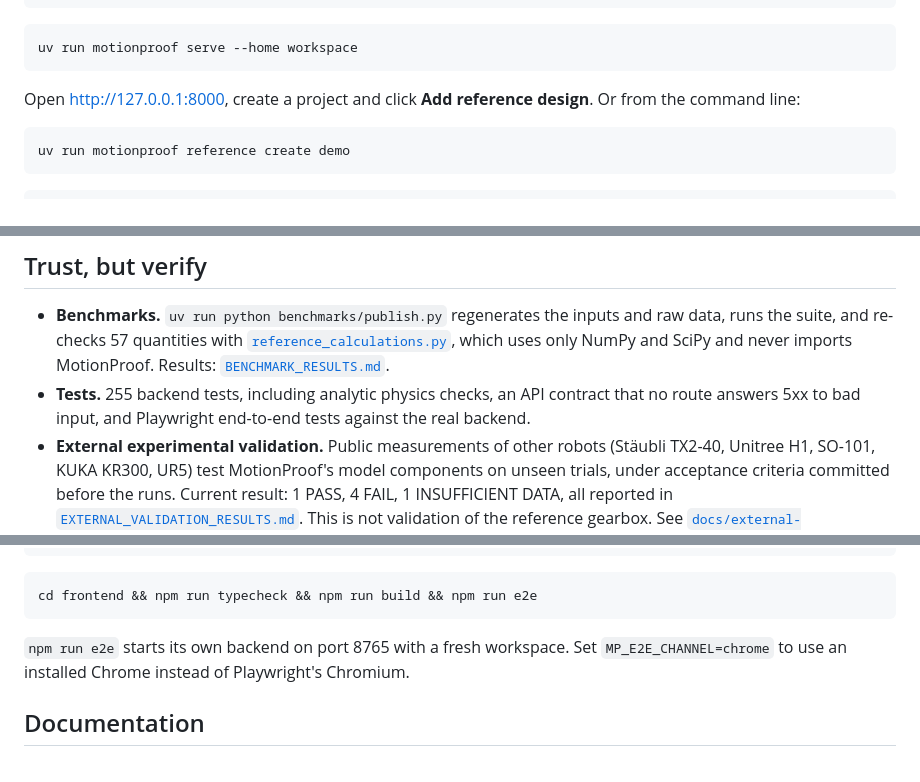
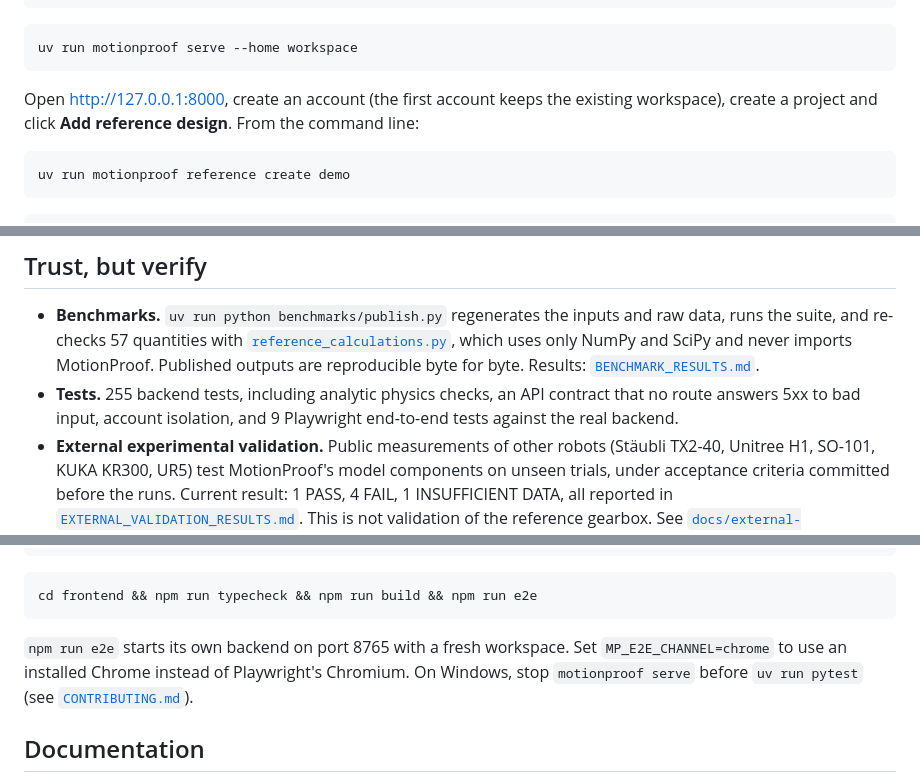
Before and after one commit to CapedCrusader77/MotionProof, a Markdown page: README.md, 3 parts joined by grey strips. Drawn GitHub-style.

````diff
--- a/README.md
+++ b/README.md
@@ -144,8 +164,8 @@ cd frontend && npm ci && npm run build && cd ..
 uv run motionproof serve --home workspace
 ```
 
-Open http://127.0.0.1:8000, create a project and click **Add reference design**. Or from the
-command line:
+Open http://127.0.0.1:8000, create an account (the first account keeps the existing
+workspace), create a project and click **Add reference design**. From the command line:
 
 ```bash
 uv run motionproof reference create demo
@@ -181,9 +204,11 @@ print(results.sensitivity("lost_motion")[:5])
 * **Benchmarks.** `uv run python benchmarks/publish.py` regenerates the inputs and raw data,
   runs the suite, and re-checks 57 quantities with
   [`reference_calculations.py`](benchmarks/reference_calculations.py), which uses only NumPy
-  and SciPy and never imports MotionProof. Results: [`BENCHMARK_RESULTS.md`](BENCHMARK_RESULTS.md).
+  and SciPy and never imports MotionProof. Published outputs are reproducible byte for byte.
+  Results: [`BENCHMARK_RESULTS.md`](BENCHMARK_RESULTS.md).
 * **Tests.** 255 backend tests, including analytic physics checks, an API contract that no route
-  answers 5xx to bad input, and Playwright end-to-end tests against the real backend.
+  answers 5xx to bad input, account isolation, and 9 Playwright end-to-end tests against the
+  real backend.
 * **External experimental validation.** Public measurements of other robots (Stäubli TX2-40,
   Unitree H1, SO-101, KUKA KR300, UR5) test MotionProof's model components on unseen trials,
   under acceptance criteria committed before the runs. Current result: 1 PASS, 4 FAIL, 1
@@ -213,7 +238,9 @@ cd frontend && npm run typecheck && npm run build && npm run e2e
 ```
 
 `npm run e2e` starts its own backend on port 8765 with a fresh workspace. Set
-`MP_E2E_CHANNEL=chrome` to use an installed Chrome instead of Playwright's Chromium.
+`MP_E2E_CHANNEL=chrome` to use an installed Chrome instead of Playwright's Chromium. On
+Windows, stop `motionproof serve` before `uv run pytest` (see
+[`CONTRIBUTING.md`](CONTRIBUTING.md)).
 
 ## Documentation
 
````
Also changed, not shown: other parts of README.md (+44 -21 lines), docs/images/results.png (added), docs/images/title.gif (added), 5 other files.
